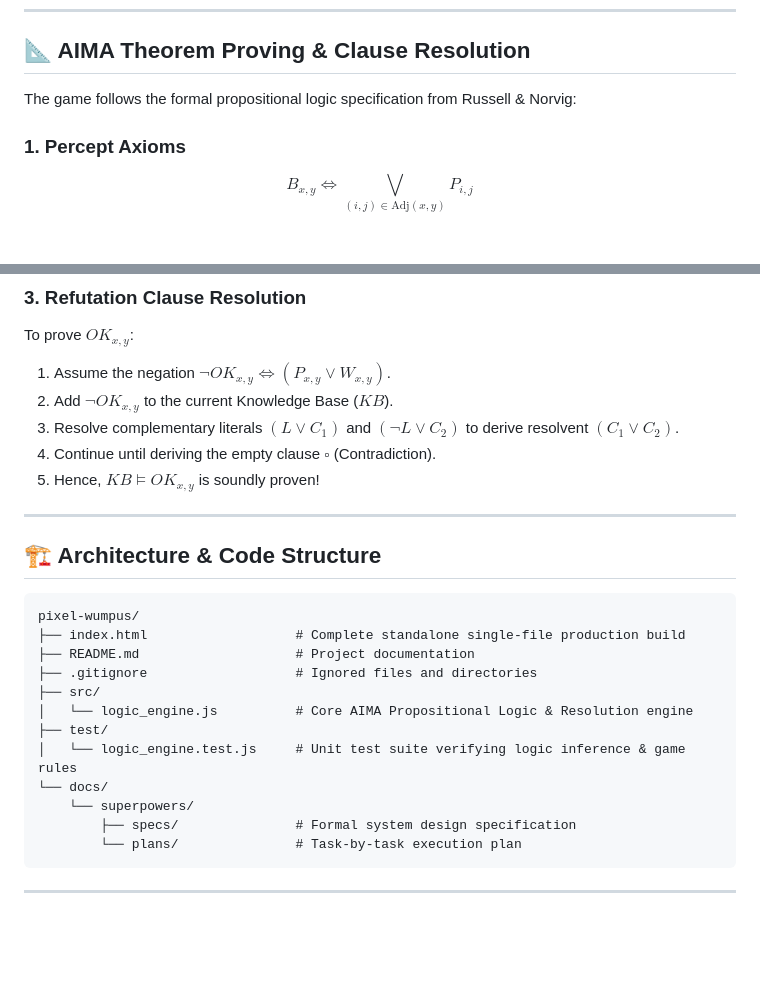
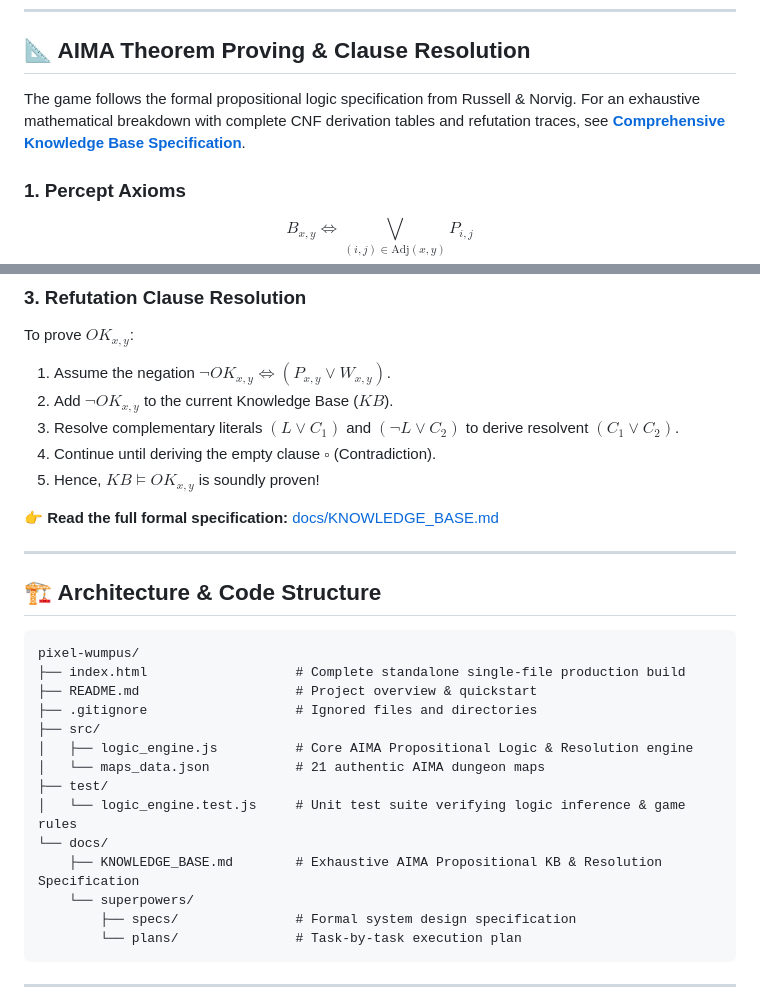
Before and after one commit to DiepTuHuy/pixel-wumpus, a Markdown page: README.md, 2 parts joined by grey strips. Rendered like a GitHub page; blank space fills up the shorter version.

Commit message:
docs: add formal AIMA propositional knowledge base specification

````diff
--- a/README.md
+++ b/README.md
@@ -104,7 +104,7 @@
 
 ## 📐 AIMA Theorem Proving & Clause Resolution
 
-The game follows the formal propositional logic specification from Russell & Norvig:
+The game follows the formal propositional logic specification from Russell & Norvig. For an exhaustive mathematical breakdown with complete CNF derivation tables and refutation traces, see **[Comprehensive Knowledge Base Specification](docs/KNOWLEDGE_BASE.md)**.
 
 ### 1. Percept Axioms
 $$B_{x,y} \iff \bigvee_{(i,j) \in \text{Adj}(x,y)} P_{i,j}$$
@@ -121,6 +121,8 @@ To prove $OK_{x,y}$:
 4. Continue until deriving the empty clause $\square$ (Contradiction).
 5. Hence, $KB \models OK_{x,y}$ is soundly proven!
 
+👉 **Read the full formal specification:** [docs/KNOWLEDGE_BASE.md](docs/KNOWLEDGE_BASE.md)
+
 ---
 
 ## 🏗 Architecture & Code Structure
@@ -128,13 +130,15 @@ To prove $OK_{x,y}$:
 ```
 pixel-wumpus/
 ├── index.html                   # Complete standalone single-file production build
-├── README.md                    # Project documentation
+├── README.md                    # Project overview & quickstart
 ├── .gitignore                   # Ignored files and directories
 ├── src/
-│   └── logic_engine.js          # Core AIMA Propositional Logic & Resolution engine
+│   ├── logic_engine.js          # Core AIMA Propositional Logic & Resolution engine
+│   └── maps_data.json           # 21 authentic AIMA dungeon maps
 ├── test/
 │   └── logic_engine.test.js     # Unit test suite verifying logic inference & game rules
 └── docs/
+    ├── KNOWLEDGE_BASE.md        # Exhaustive AIMA Propositional KB & Resolution Specification
     └── superpowers/
         ├── specs/               # Formal system design specification
         └── plans/               # Task-by-task execution plan
````
Also changed, not shown: docs/KNOWLEDGE_BASE.md (added, +140 -0 lines).
